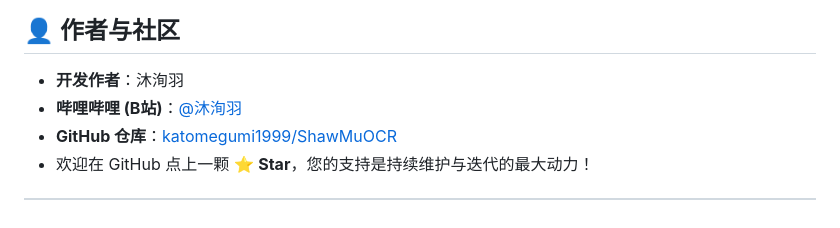
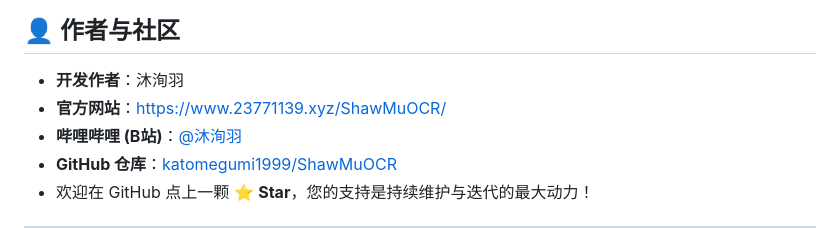
Before and after one commit to katomegumi1999/ShawMuOCR, a Markdown page: README.md, the part around one of its changes. GitHub-like rendering.

```diff
--- a/README.md
+++ b/README.md
@@ -208,6 +213,7 @@ dotnet publish ShawMuOCR.csproj -c Release -r win-x64 --self-contained
 ## 👤 作者与社区
 
 - **开发作者**：沐洵羽
+- **官方网站**：[https://www.23771139.xyz/ShawMuOCR/](https://www.23771139.xyz/ShawMuOCR/)
 - **哔哩哔哩 (B站)**：[@沐洵羽](https://space.bilibili.com/192158726)
 - **GitHub 仓库**：[katomegumi1999/ShawMuOCR](https://github.com/katomegumi1999/ShawMuOCR)
 - 欢迎在 GitHub 点上一颗 ⭐️ **Star**，您的支持是持续维护与迭代的最大动力！
```
Also changed, not shown: other parts of README.md (+5 -0 lines), README.en.md (added, +226 -0 lines).
